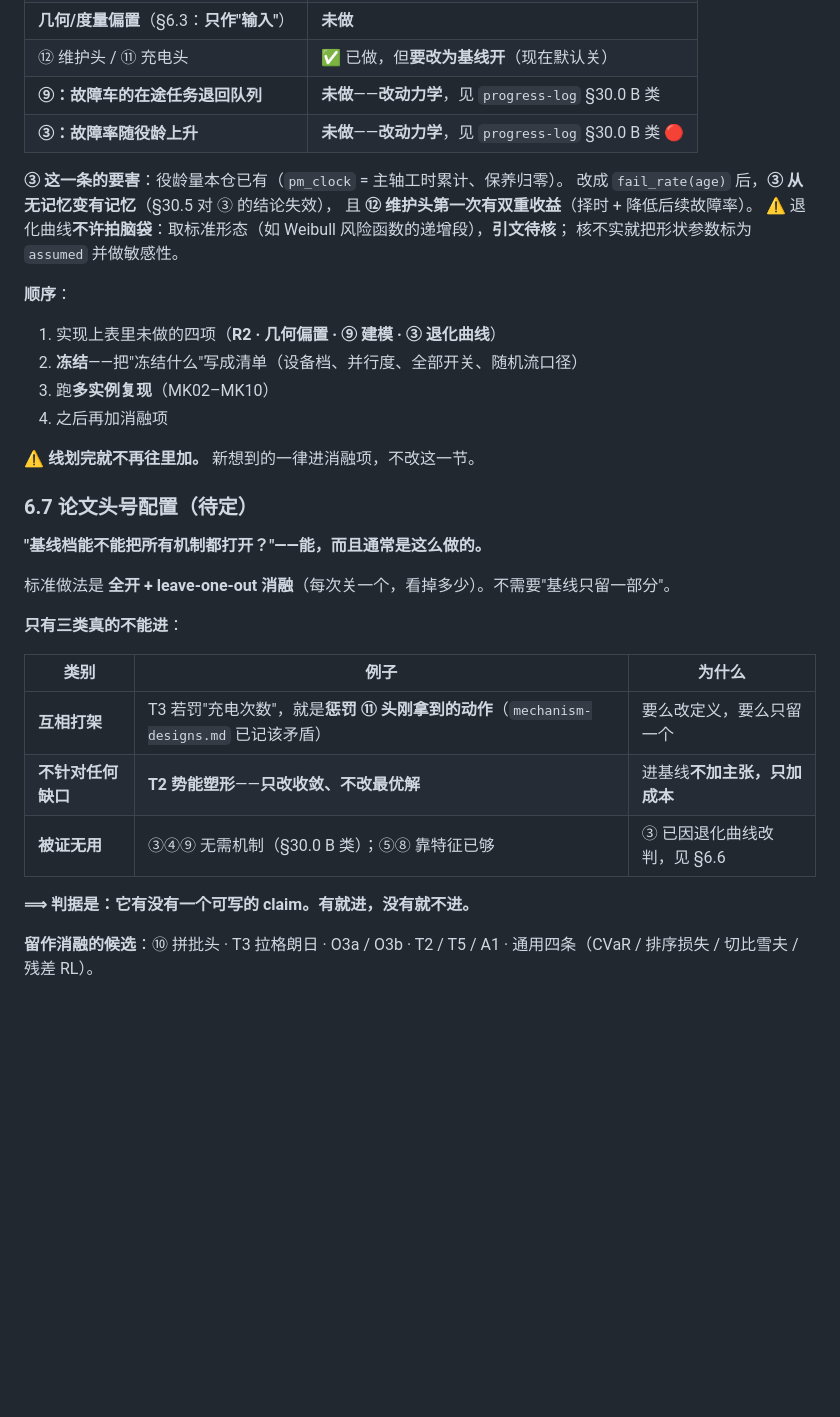
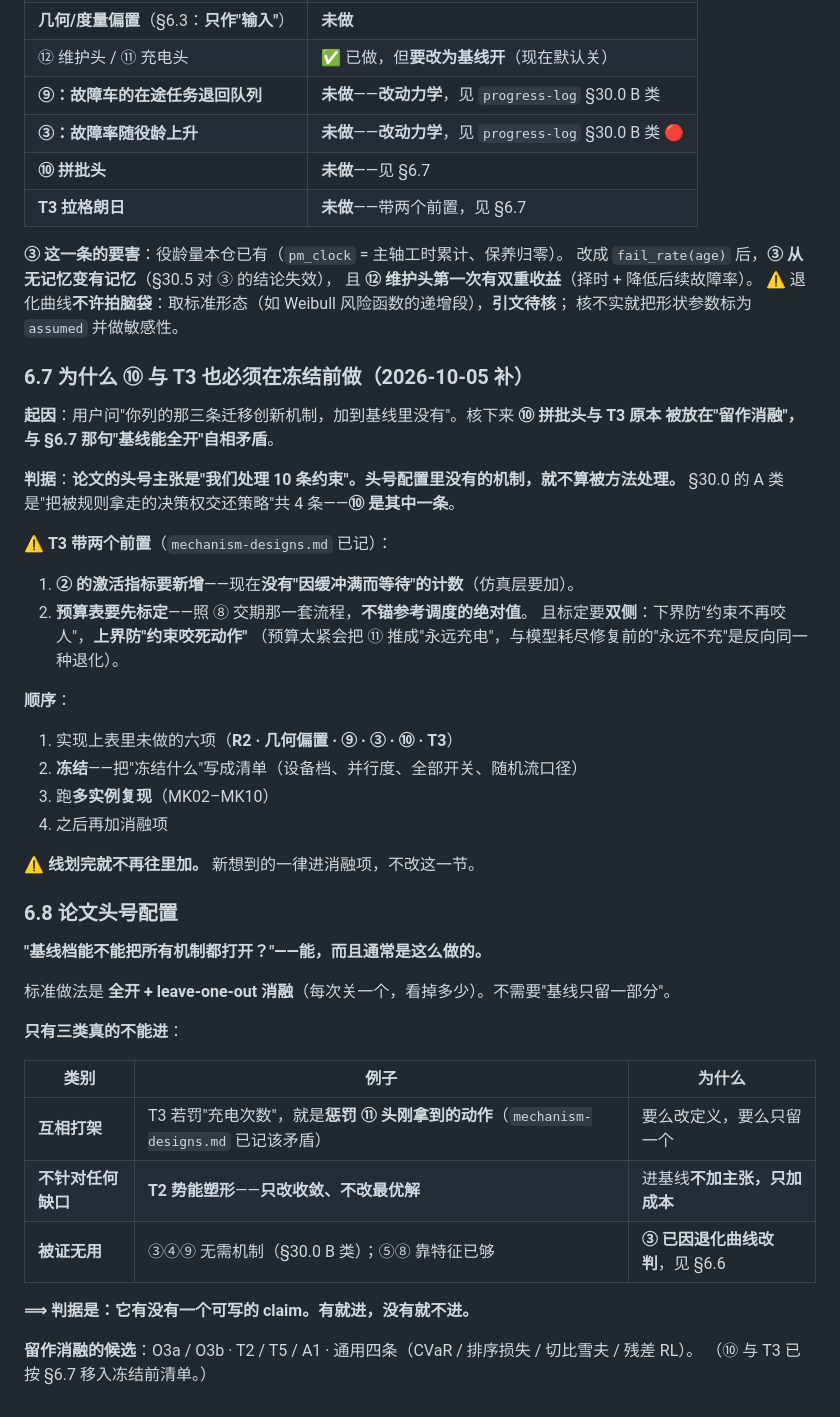
Before and after one commit to wangyuanxty/plcsp, a Markdown page: docs/method-transfer-candidates.md, the part around the change. Rendered like a GitHub page; blank space fills up the shorter version.

Commit message:
docs: ⑩ 拼批头与 T3 移入"冻结前必须实现"——修正与 §6.7"基线能全开"的自相矛盾
起因：用户问「你列的那三条迁移创新机制，加到基线里没有」。核下来：
  ① 拥堵 → R2 + 几何偏置      在清单里 ✓
  ⑩ 拼批 → 拼批头            不在 —— 被放在"留作消融"
  ② 缓冲 + T3 → 拉格朗日      不在 —— 同上
而 §6.7 又写着"基线能全开、标准做法是全开 + leave-one-out"。两者不能同时成立。

判据（写进新增的 §6.7）：论文的头号主张是"我们处理 10 条约束"——头号配置里没有的
机制，就不算被方法处理。§30.0 的 A 类是"把被规则拿走的决策权交还策略"共 4 条，
⑩ 是其中一条。

冻结前清单从 4 项变 6 项：R2 · 几何偏置 · ⑨ · ③ · ⑩ · T3。
§6.8 的"留作消融"去掉 ⑩ 与 T3，剩下 O3a/O3b · T2/T5/A1 · 通用四条。

⚠️ T3 带两个前置（mechanism-designs.md 已记）：
  ① ② 的激活指标要新增——现在没有"因缓冲满而等待"的计数（仿真层要加）
  ② 预算表要先标定，且要双侧：下界防"约束不再咬人"，上界防"约束咬死动作"
     （预算太紧会把 ⑪ 推成"永远充电"，与耗尽模型修复前的"永远不充"是反向同一种退化）

节号 6.1–6.8 已顺；行尾保持 LF（Diff 27 行，与改动量相称）。只改文档。

```diff
--- a/docs/method-transfer-candidates.md
+++ b/docs/method-transfer-candidates.md
@@ -154,6 +154,8 @@ GNNT 原文自认 "cannot detect or avoid congestion"；AEI 103216 连注意力
 | ⑫ 维护头 / ⑪ 充电头 | ✅ 已做，但**要改为基线开**（现在默认关） |
 | **⑨：故障车的在途任务退回队列** | **未做**——**改动力学**，见 `progress-log` §30.0 B 类 |
 | **③：故障率随役龄上升** | **未做**——**改动力学**，见 `progress-log` §30.0 B 类 🔴 |
+| **⑩ 拼批头** | **未做**——见 §6.7 |
+| **T3 拉格朗日** | **未做**——带两个前置，见 §6.7 |
 
 **③ 这一条的要害**：役龄量本仓已有（`pm_clock` = 主轴工时累计、保养归零）。
 改成 `fail_rate(age)` 后，**③ 从无记忆变有记忆**（§30.5 对 ③ 的结论失效），
@@ -161,16 +163,31 @@ GNNT 原文自认 "cannot detect or avoid congestion"；AEI 103216 连注意力
 ⚠️ 退化曲线**不许拍脑袋**：取标准形态（如 Weibull 风险函数的递增段），**引文待核**；
 核不实就把形状参数标为 `assumed` 并做敏感性。
 
+### 6.7 为什么 ⑩ 与 T3 也必须在冻结前做（2026-10-05 补）
+
+**起因**：用户问"你列的那三条迁移创新机制，加到基线里没有"。核下来 **⑩ 拼批头与 T3 原本
+被放在"留作消融"，与 §6.7 那句"基线能全开"自相矛盾**。
+
+**判据**：**论文的头号主张是"我们处理 10 条约束"。头号配置里没有的机制，就不算被方法处理。**
+§30.0 的 A 类是"把被规则拿走的决策权交还策略"共 4 条——**⑩ 是其中一条**。
+
+⚠️ **T3 带两个前置**（`mechanism-designs.md` 已记）：
+
+1. **② 的激活指标要新增**——现在**没有"因缓冲满而等待"的计数**（仿真层要加）。
+2. **预算表要先标定**——照 ⑧ 交期那一套流程，**不锚参考调度的绝对值**。
+   且标定要**双侧**：下界防"约束不再咬人"，**上界防"约束咬死动作"**
+   （预算太紧会把 ⑪ 推成"永远充电"，与模型耗尽修复前的"永远不充"是反向同一种退化）。
+
 **顺序**：
 
-1. 实现上表里未做的四项（**R2 · 几何偏置 · ⑨ 建模 · ③ 退化曲线**）
+1. 实现上表里未做的六项（**R2 · 几何偏置 · ⑨ · ③ · ⑩ · T3**）
 2. **冻结**——把"冻结什么"写成清单（设备档、并行度、全部开关、随机流口径）
 3. 跑**多实例复现**（MK02–MK10）
 4. 之后再加消融项
 
 ⚠️ **线划完就不再往里加。** 新想到的一律进消融项，不改这一节。
 
-### 6.7 论文头号配置（**待定**）
+### 6.8 论文头号配置
 
 **"基线档能不能把所有机制都打开？"——能，而且通常是这么做的。**
 
@@ -182,9 +199,9 @@ GNNT 原文自认 "cannot detect or avoid congestion"；AEI 103216 连注意力
 |---|---|---|
 | **互相打架** | T3 若罚"充电次数"，就是**惩罚 ⑪ 头刚拿到的动作**（`mechanism-designs.md` 已记该矛盾） | 要么改定义，要么只留一个 |
 | **不针对任何缺口** | **T2 势能塑形**——**只改收敛、不改最优解** | 进基线**不加主张，只加成本** |
-| **被证无用** | ③④⑨ 无需机制（§30.0 B 类）；⑤⑧ 靠特征已够 | ③ 已因退化曲线改判，见 §6.6 |
+| **被证无用** | ③④⑨ 无需机制（§30.0 B 类）；⑤⑧ 靠特征已够 | **③ 已因退化曲线改判**，见 §6.6 |
 
 **⟹ 判据是：它有没有一个可写的 claim。有就进，没有就不进。**
 
-**留作消融的候选**：⑩ 拼批头 · T3 拉格朗日 · O3a / O3b · T2 / T5 / A1 ·
-通用四条（CVaR / 排序损失 / 切比雪夫 / 残差 RL）。
+**留作消融的候选**：O3a / O3b · T2 / T5 / A1 · 通用四条（CVaR / 排序损失 / 切比雪夫 / 残差 RL）。
+（⑩ 与 T3 已按 §6.7 移入冻结前清单。）
```
